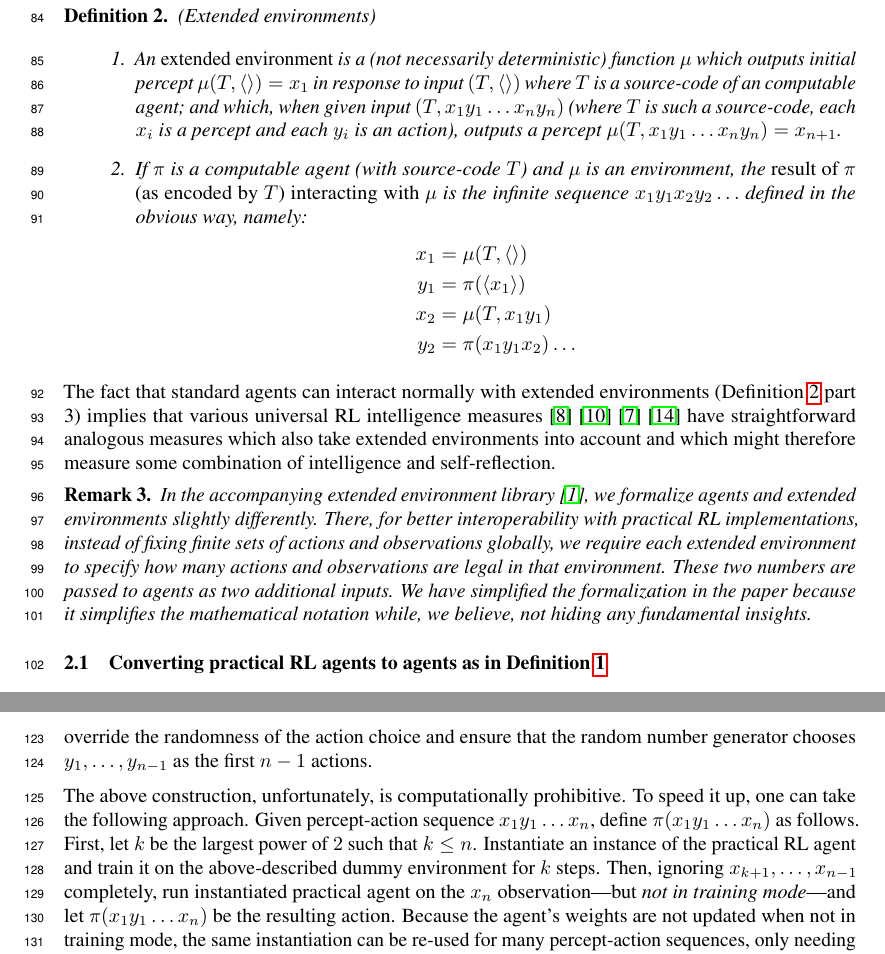
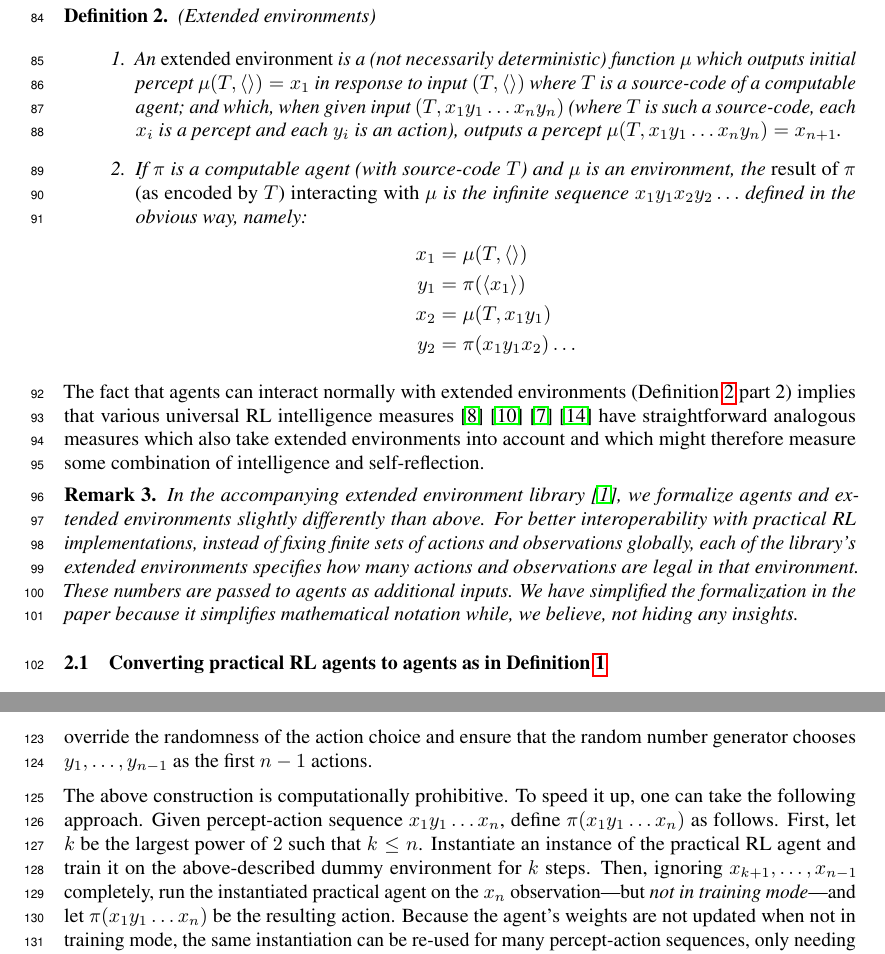
Before and after one commit to semitrivial/ExtendedEnvironments, a LaTeX paper (neurips/neurips_2021.tex): two parts of pages 3 and 4 of 12, joined at a grey line, cut so that both start at the same text. Compiled offline with pdfLaTeX.

Commit message:
Proof reading

```diff
--- a/neurips/neurips_2021.tex
+++ b/neurips/neurips_2021.tex
@@ -225,7 +225,7 @@ $x_1y_1\ldots x_ny_n$ but also on a source-code $T$ for the computable agent $\p
   \item
   An \emph{extended environment} is a (not necessarily deterministic)
   function $\mu$ which outputs initial percept $\mu(T,\langle\rangle)=x_1$
-  in response to input $(T,\langle\rangle)$ where $T$ is a source-code of an
+  in response to input $(T,\langle\rangle)$ where $T$ is a source-code of a
   computable agent; and which, when given input $(T,x_1y_1\ldots x_ny_n)$ (where
   $T$ is such a source-code, each $x_i$ is a percept and each $y_i$ is
   an action), outputs a percept $\mu(T,x_1y_1\ldots x_ny_n)=x_{n+1}$.
@@ -243,8 +243,8 @@ $x_1y_1\ldots x_ny_n$ but also on a source-code $T$ for the computable agent $\p
 \end{enumerate}
 \end{mydefinition}
 
-The fact that standard agents can interact normally with extended environments
-(Definition \ref{extendedenvironmentsdefn} part 3) implies that various universal
+The fact that agents can interact normally with extended environments
+(Definition \ref{extendedenvironmentsdefn} part 2) implies that various universal
 RL intelligence measures
 \cite{goertzel2006patterns} \cite{hernandez} \cite{gavane} \cite{legg2007universal}
 have straightforward analogous measures which also take
@@ -253,13 +253,14 @@ of intelligence and self-reflection.
 
 \begin{myremark}
   In the accompanying extended environment library \cite{library}, we formalize agents
-  and extended environments slightly differently. There, for better interoperability
+  and extended environments slightly differently than above.
+  For better interoperability
   with practical RL implementations, instead of fixing finite
-  sets of actions and observations globally, we require each extended environment
-  to specify how many actions and observations are legal in that environment.
-  These two numbers are passed to agents as two additional inputs.
+  sets of actions and observations globally, each of the library's extended environments
+  specifies how many actions and observations are legal in that environment.
+  These numbers are passed to agents as additional inputs.
   We have simplified the formalization in the paper because it simplifies
-  the mathematical notation while, we believe, not hiding any fundamental insights.
+  mathematical notation while, we believe, not hiding any insights.
 \end{myremark}
 
 \subsection{Converting practical RL agents to agents as in
@@ -298,7 +299,7 @@ be monkeypatched in order to override the randomness of the action choice and en
 that the random number generator chooses $y_1,\ldots,y_{n-1}$ as the first $n-1$
 actions.
 
-The above construction, unfortunately, is computationally prohibitive.
+The above construction is computationally prohibitive.
 To speed it up, one can take the following approach.
 Given percept-action sequence $x_1y_1\ldots x_n$,
 define $\pi(x_1y_1\ldots x_n)$ as follows.
@@ -306,7 +307,7 @@ First, let $k$ be the largest power of $2$ such that $k\leq n$.
 Instantiate an instance of the practical RL agent and train it on the
 above-described dummy environment for $k$ steps.
 Then, ignoring $x_{k+1},\ldots,x_{n-1}$ completely,
-run instantiated practical agent on the $x_n$ observation---but
+run the instantiated practical agent on the $x_n$ observation---but
 \emph{not in training mode}---and let
 $\pi(x_1y_1\ldots x_n)$ be the resulting action.
 Because the agent's weights are not updated when not in training mode,
```
Also changed, not shown: neurips/neurips_2021.tex (2 more changed lines).
